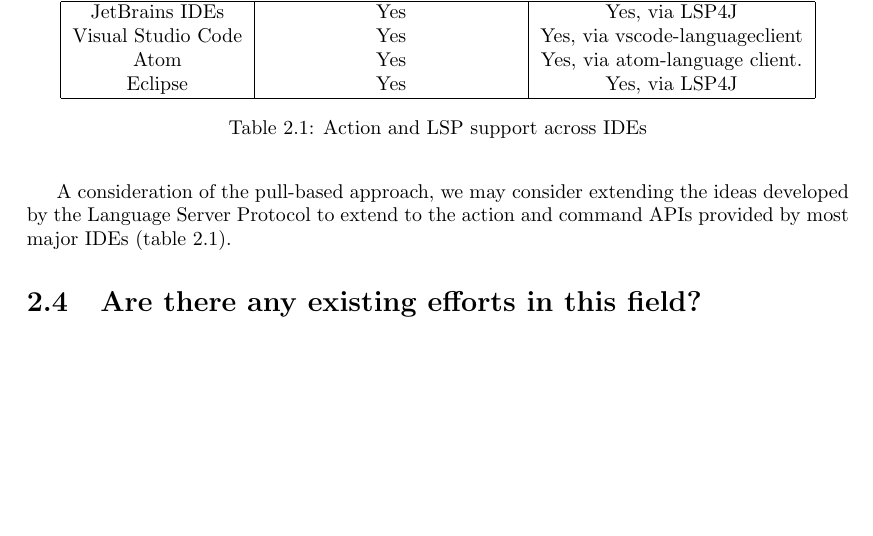
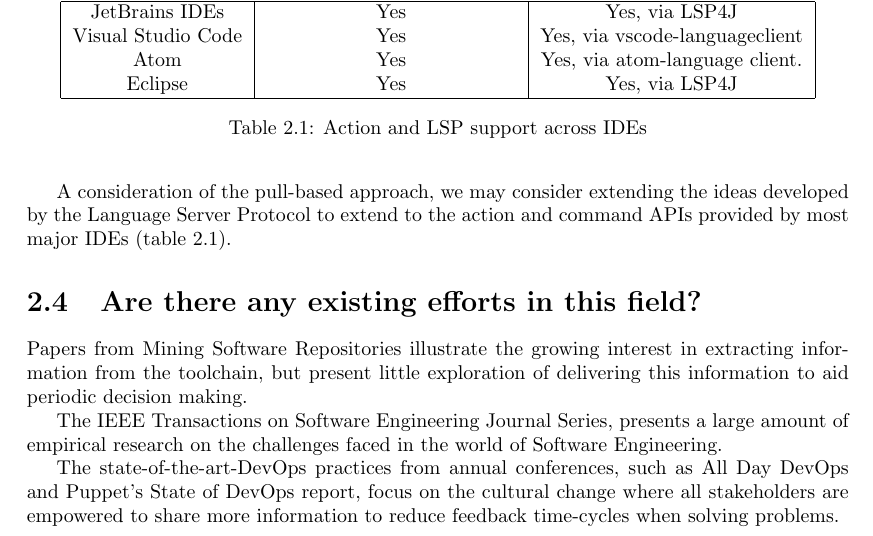
Before and after one commit to dominiccobo-fyp/fyp-dissertation, a LaTeX thesis (main.tex, which reads background.tex): part of page 10 of 17, cut so that both start at the same text, the shorter picture padded with empty space. Compiled offline with pdfLaTeX.

Commit message:
Elaborate on existing work in the field

```diff
--- a/background.tex
+++ b/background.tex
@@ -47,3 +47,15 @@ A consideration of the pull-based approach, we may consider extending the ideas
 
 
 \section{Are there any existing efforts in this field?}
+
+Papers from Mining Software Repositories illustrate the growing interest in extracting information from the toolchain, but present little exploration of delivering this information to aid periodic decision making.
+
+%TODO: insert table / graph showing growth in interest supporting above claimm.
+
+The IEEE Transactions on Software Engineering Journal Series, presents a large amount of empirical research on the challenges faced in the world of Software Engineering.
+
+%TODO: how do we reference a series of journals?
+
+The state-of-the-art-DevOps practices from annual conferences, such as All Day DevOps and Puppet's State of DevOps report, focus on the cultural change where all stakeholders are empowered to share more information to reduce feedback time-cycles when solving problems.
+
+%TODO: how do we reference a public report series such as the above or non academic conferences.
```
